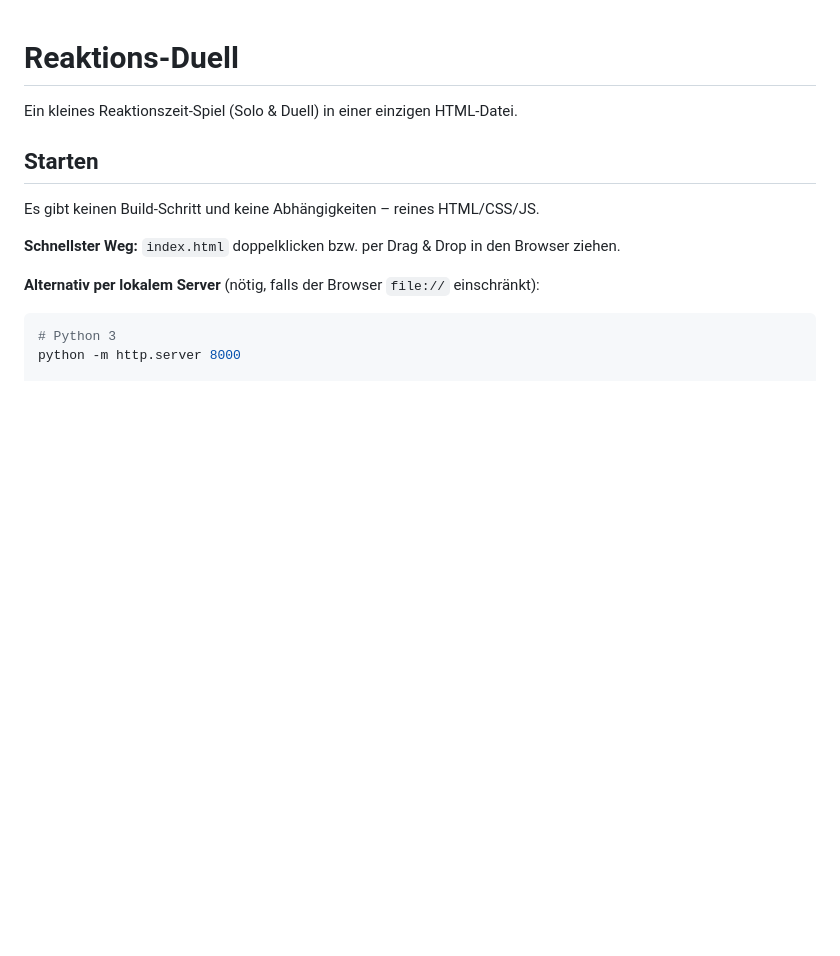
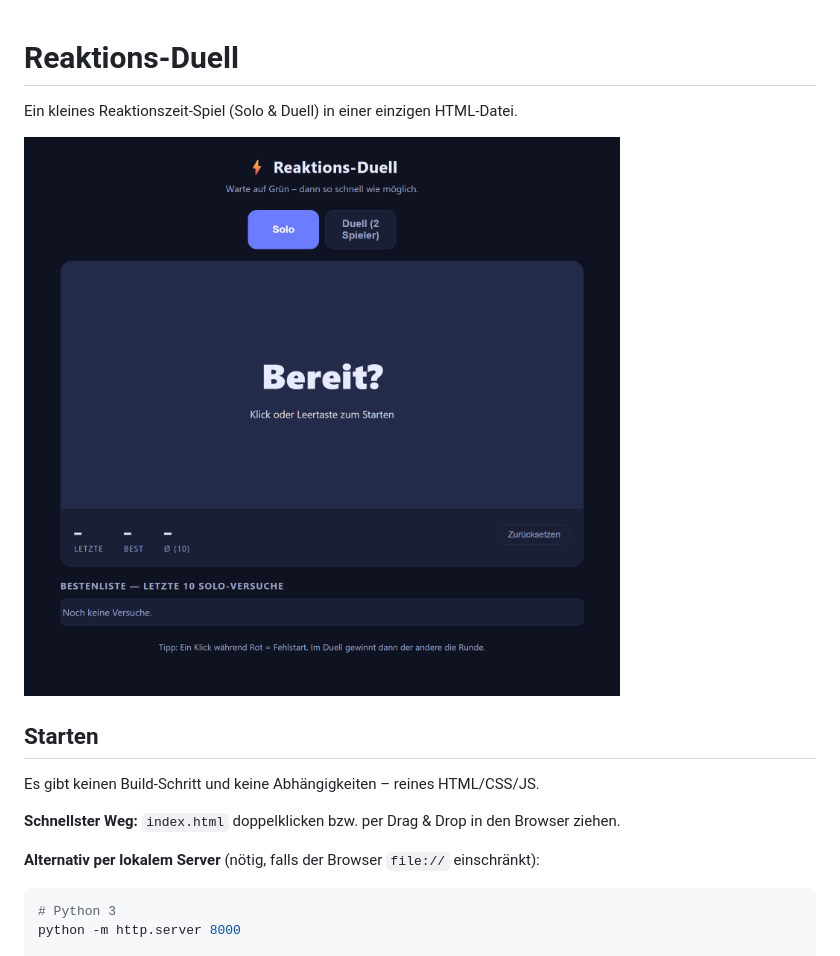
Before and after one commit to kamerpascal-creator/reaktions-duell, a Markdown page: README.md, the part around the change. GitHub-like rendering; pictures changed too: docs/screenshot.png (added); blank space fills up the shorter version.

Commit message:
README: Screenshot des Spiels einbinden
Co-Authored-By: Claude Sonnet 5 <noreply@anthropic.com>

```diff
--- a/README.md
+++ b/README.md
@@ -1,6 +1,8 @@
 # Reaktions-Duell
 
 Ein kleines Reaktionszeit-Spiel (Solo & Duell) in einer einzigen HTML-Datei.
+
+![Screenshot des Spiels im Solo-Modus](docs/screenshot.png)
 
 ## Starten
 
```
